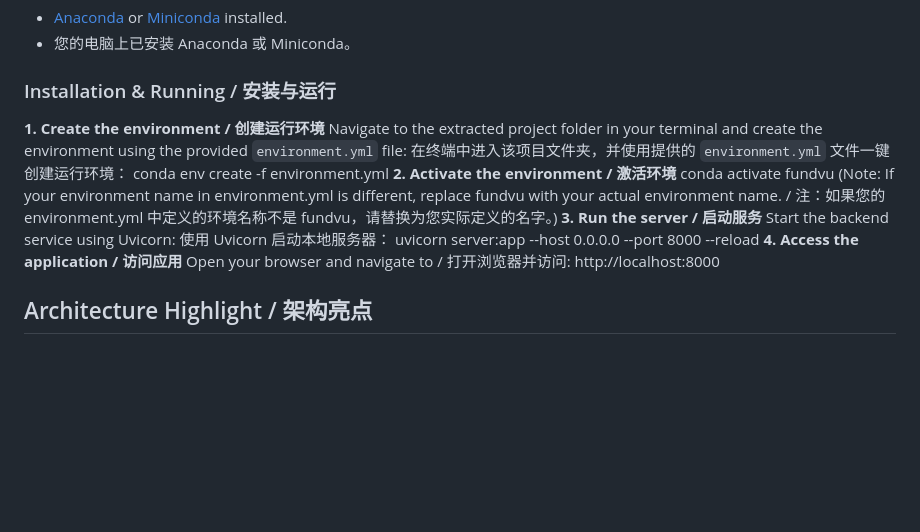
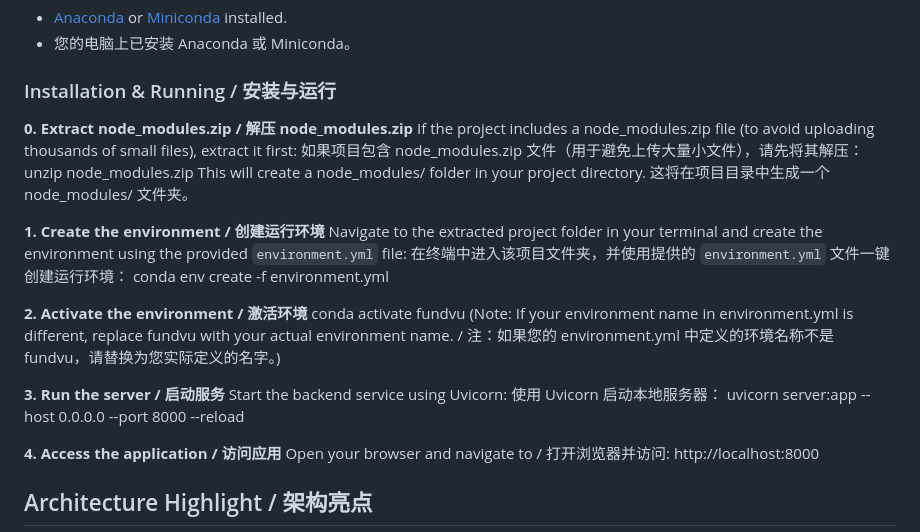
Before and after one commit to Poyu123/smart-fund-tracker, a Markdown page: README.md, the part around the change. GitHub-like rendering; blank space fills up the shorter version.

```diff
--- a/README.md
+++ b/README.md
@@ -45,17 +45,27 @@ English: A high-performance personal fund tracker focused on providing real-time
 
 ### Installation & Running / 安装与运行
 
+**0. Extract node_modules.zip / 解压 node_modules.zip**
+If the project includes a node_modules.zip file (to avoid uploading thousands of small files), extract it first:
+如果项目包含 node_modules.zip 文件（用于避免上传大量小文件），请先将其解压：
+unzip node_modules.zip
+This will create a node_modules/ folder in your project directory.
+这将在项目目录中生成一个 node_modules/ 文件夹。
+
 **1. Create the environment / 创建运行环境**
 Navigate to the extracted project folder in your terminal and create the environment using the provided `environment.yml` file:
 在终端中进入该项目文件夹，并使用提供的 `environment.yml` 文件一键创建运行环境：
 conda env create -f environment.yml
+
 **2. Activate the environment / 激活环境**
 conda activate fundvu
 (Note: If your environment name in environment.yml is different, replace fundvu with your actual environment name. / 注：如果您的 environment.yml 中定义的环境名称不是 fundvu，请替换为您实际定义的名字。)
+
 **3. Run the server / 启动服务**
 Start the backend service using Uvicorn:
 使用 Uvicorn 启动本地服务器：
 uvicorn server:app --host 0.0.0.0 --port 8000 --reload
+
 **4. Access the application / 访问应用**
 Open your browser and navigate to / 打开浏览器并访问: http://localhost:8000
 
```
